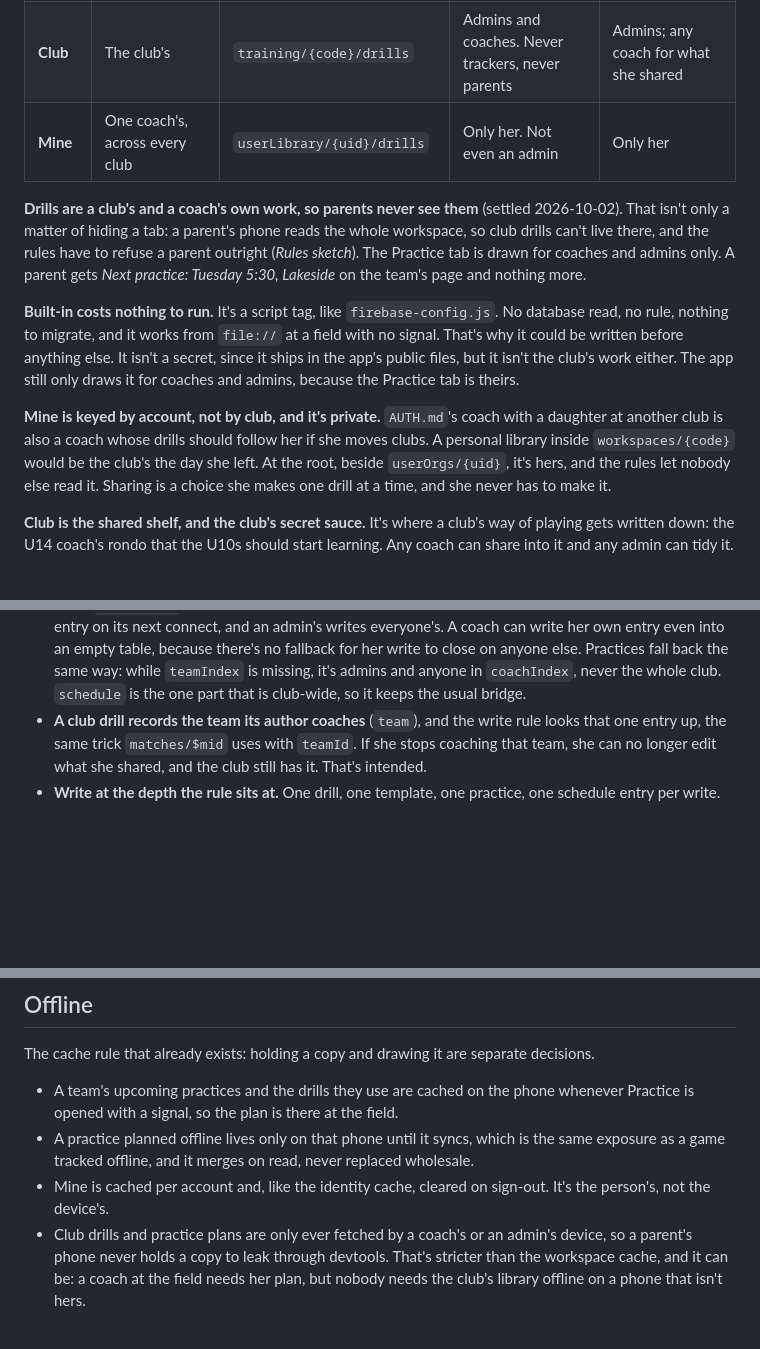
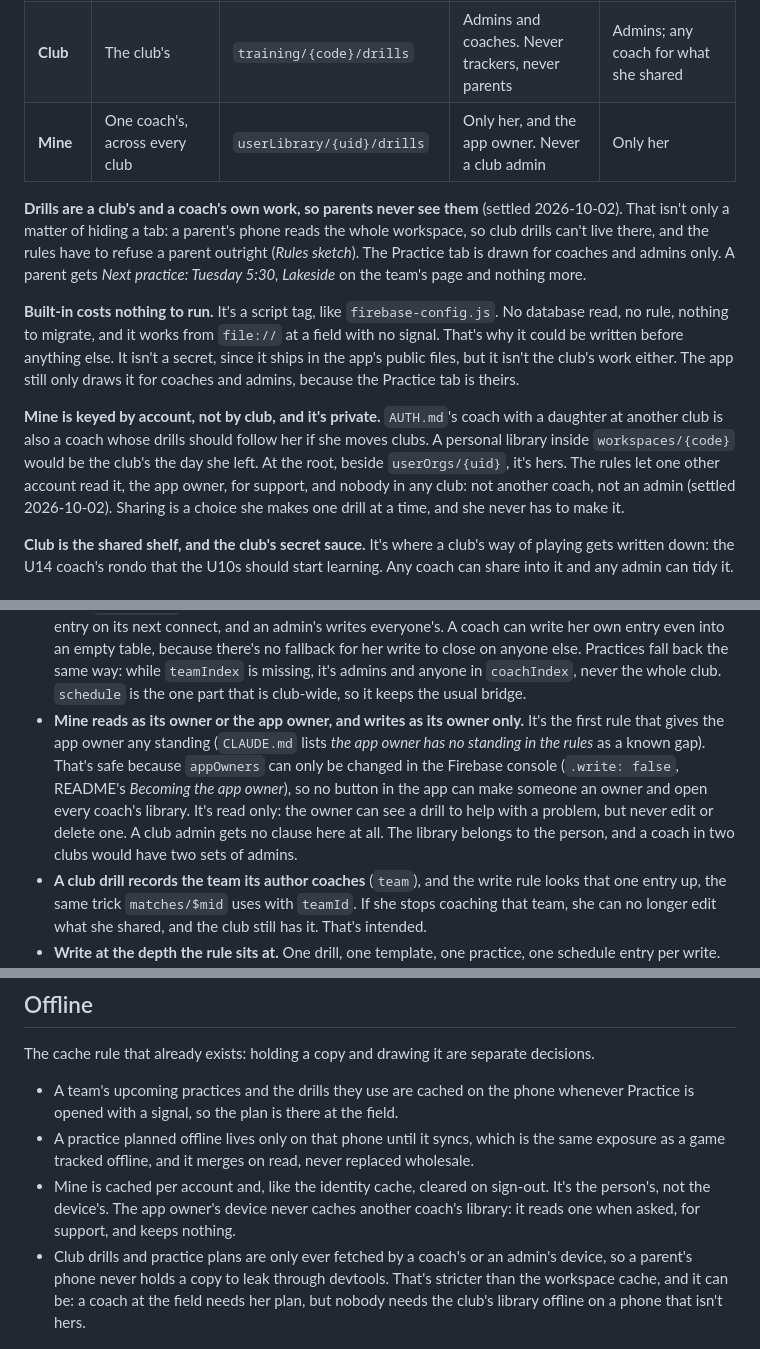
Before and after one commit to dawsboss/soccer-manager-, a Markdown page: TRAINING.md, 3 parts joined by grey strips. GitHub-like rendering; blank space fills up the shorter version.

Commit message:
Let the app owner read a coach's own drills, and no one else
A coach's personal library is hers: no other coach and no club admin
can read it. The app owner can, read only, so support is possible
without anyone being able to change or delete a coach's drills.

This is the first rule to give the app owner standing. It's safe
because appOwners is console-only (.write: false), so nothing in the
app can promote someone to owner. Club admins get no clause: the
library belongs to the person, and a coach in two clubs would have
two sets of admins.

Co-Authored-By: Claude Opus 5.5 <noreply@anthropic.com>
Claude-Session: https://claude.ai/code/session_01E1xPUSfz3mzG8r6as5S67C

```diff
--- a/TRAINING.md
+++ b/TRAINING.md
@@ -32,7 +32,7 @@ the half of the week where that knowledge is used.
 | --- | --- | --- | --- | --- |
 | **Built-in** | Everyone's | `drills.js`, shipped with the app | Coaches and admins, in the app | Nobody in the app. A new version of the file |
 | **Club** | The club's | `training/{code}/drills` | Admins and coaches. Never trackers, never parents | Admins; any coach for what she shared |
-| **Mine** | One coach's, across every club | `userLibrary/{uid}/drills` | Only her. Not even an admin | Only her |
+| **Mine** | One coach's, across every club | `userLibrary/{uid}/drills` | Only her, and the app owner. Never a club admin | Only her |
 
 **Drills are a club's and a coach's own work, so parents never see them**
 (settled 2026-10-02). That isn't only a matter of hiding a tab: a parent's
@@ -51,8 +51,9 @@ the Practice tab is theirs.
 **Mine is keyed by account, not by club, and it's private.** `AUTH.md`'s coach
 with a daughter at another club is also a coach whose drills should follow her
 if she moves clubs. A personal library inside `workspaces/{code}` would be the
-club's the day she left. At the root, beside `userOrgs/{uid}`, it's hers, and
-the rules let nobody else read it. Sharing is a choice she makes one drill at a
+club's the day she left. At the root, beside `userOrgs/{uid}`, it's hers. The
+rules let one other account read it, the app owner, for support, and nobody
+in any club: not another coach, not an admin (settled 2026-10-02). Sharing is a choice she makes one drill at a
 time, and she never has to make it.
 
 **Club is the shared shelf, and the club's secret sauce.** It's where a club's
@@ -391,6 +393,15 @@ and, inside the existing `workspaces/$code/access` block:
   Practices fall back the same way: while `teamIndex` is missing, it's
   admins and anyone in `coachIndex`, never the whole club. `schedule` is
   the one part that is club-wide, so it keeps the usual bridge.
+- **Mine reads as its owner or the app owner, and writes as its owner only.**
+  It's the first rule that gives the app owner any standing (`CLAUDE.md`
+  lists *the app owner has no standing in the rules* as a known gap). That's
+  safe because `appOwners` can only be changed in the Firebase console
+  (`.write: false`, README's *Becoming the app owner*), so no button in the
+  app can make someone an owner and open every coach's library. It's read
+  only: the owner can see a drill to help with a problem, but never edit or
+  delete one. A club admin gets no clause here at all. The library belongs to
+  the person, and a coach in two clubs would have two sets of admins.
 - **A club drill records the team its author coaches** (`team`), and the
   write rule looks that one entry up, the same trick `matches/$mid` uses with
   `teamId`. If she stops coaching that team, she can no longer edit what she
@@ -421,7 +432,9 @@ decisions.
   the same exposure as a game tracked offline, and it merges on read, never
   replaced wholesale.
 - Mine is cached per account and, like the identity cache, cleared on sign-out.
-  It's the person's, not the device's.
+  It's the person's, not the device's. The app owner's device never caches
+  another coach's library: it reads one when asked, for support, and keeps
+  nothing.
 - Club drills and practice plans are only ever fetched by a coach's or an
   admin's device, so a parent's phone never holds a copy to leak through
   devtools. That's stricter than the workspace cache, and it can be: a coach
```
Also changed, not shown: other parts of TRAINING.md (+4 -1 lines), CHANGELOG.md (+11 -0 lines).
